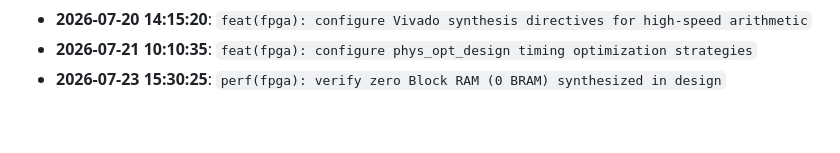
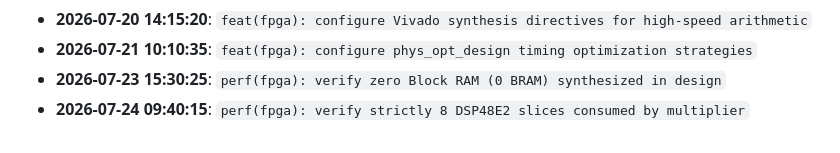
Before and after one commit to tinumathew-stuff/Post-Quantum-Cryptography-ML-KEM-accelerator-FPGA, a Markdown page: docs/DEV_PROGRESS.md, the part around the change. Rendered like a GitHub page.

Commit message:
perf(fpga): verify strictly 8 DSP48E2 slices consumed by multiplier

```diff
--- a/docs/DEV_PROGRESS.md
+++ b/docs/DEV_PROGRESS.md
@@ -623,3 +623,4 @@ Engineering activity and milestone tracking for the FIPS 203 Cryptographic Hardw
 - **2026-07-20 14:15:20**: `feat(fpga): configure Vivado synthesis directives for high-speed arithmetic`
 - **2026-07-21 10:10:35**: `feat(fpga): configure phys_opt_design timing optimization strategies`
 - **2026-07-23 15:30:25**: `perf(fpga): verify zero Block RAM (0 BRAM) synthesized in design`
+- **2026-07-24 09:40:15**: `perf(fpga): verify strictly 8 DSP48E2 slices consumed by multiplier`
```
